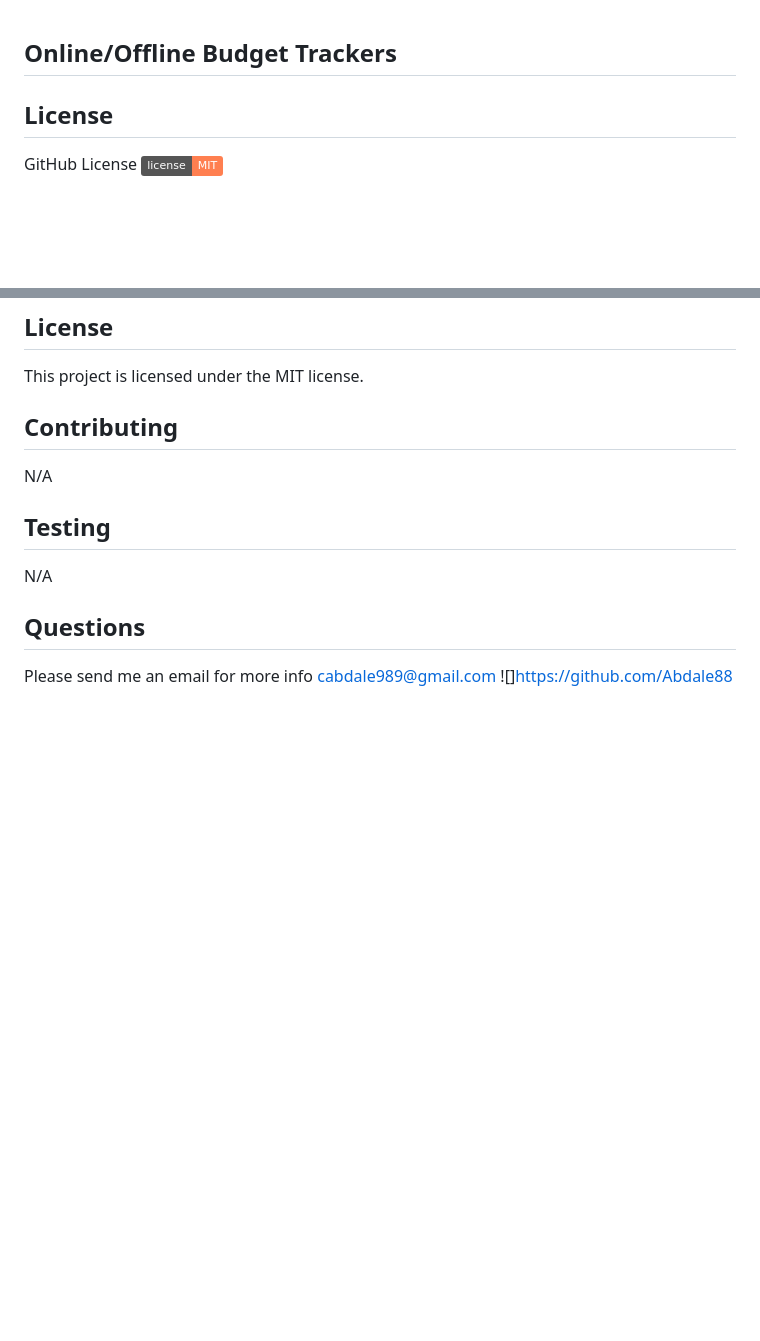
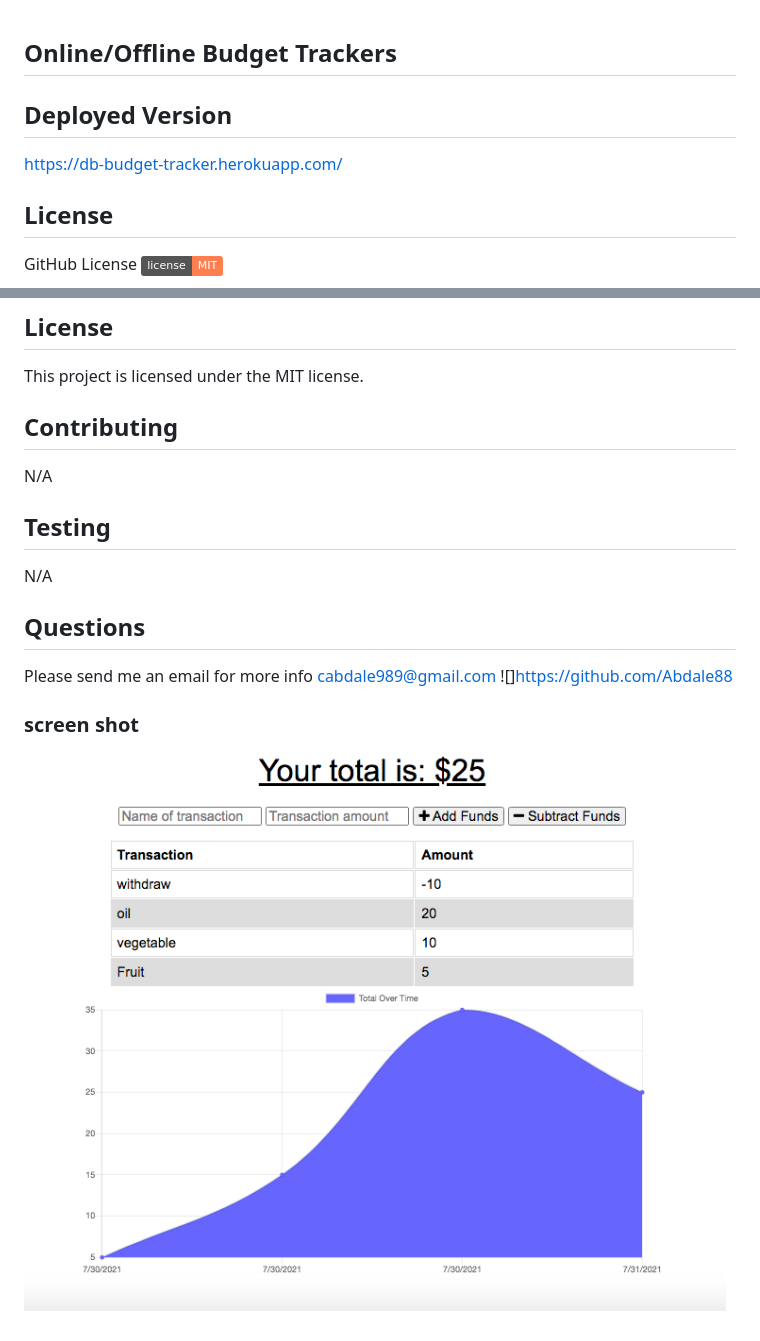
Before and after one commit to Abdale88/14_Budget_Tracker, a Markdown page: README.md, 2 parts joined by grey strips. Rendered like a GitHub page; pictures changed too: public/images/img.png (added); badges without logos; blank space fills up the shorter version.

Commit message:
add screen shot and a link to the deployed version

```diff
--- a/README.md
+++ b/README.md
@@ -1,5 +1,8 @@
 
 ## Online/Offline Budget Trackers
+
+## Deployed Version
+https://db-budget-tracker.herokuapp.com/
 
 ## License
    GitHub License ![GitHub license](https://img.shields.io/badge/license-MIT-coral.svg)
@@ -53,3 +56,6 @@ This project is licensed under the MIT license.
 Please send me an email for more info
 cabdale989@gmail.com
 ![]https://github.com/Abdale88
+
+### screen shot
+![](./public/images/img.png)
```
